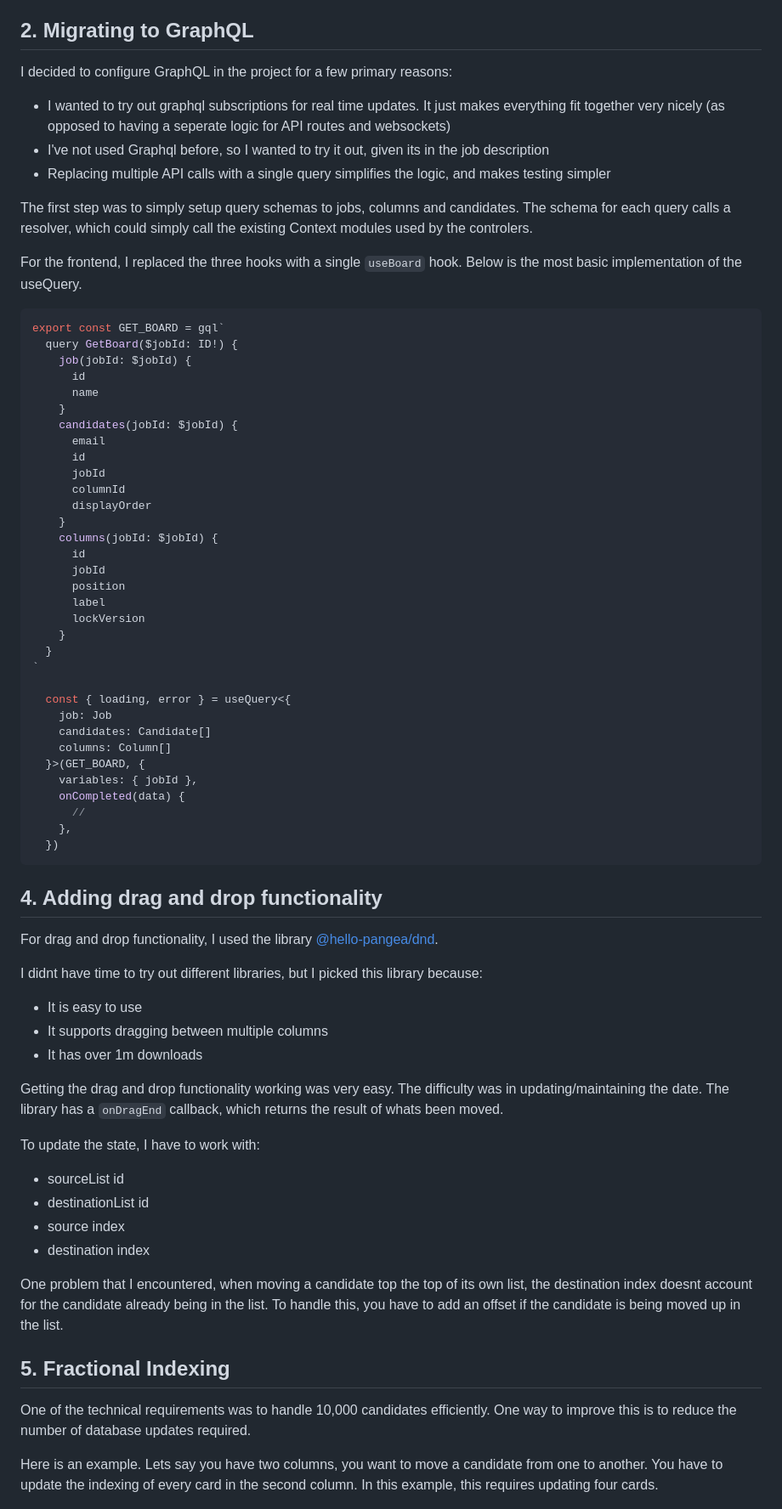
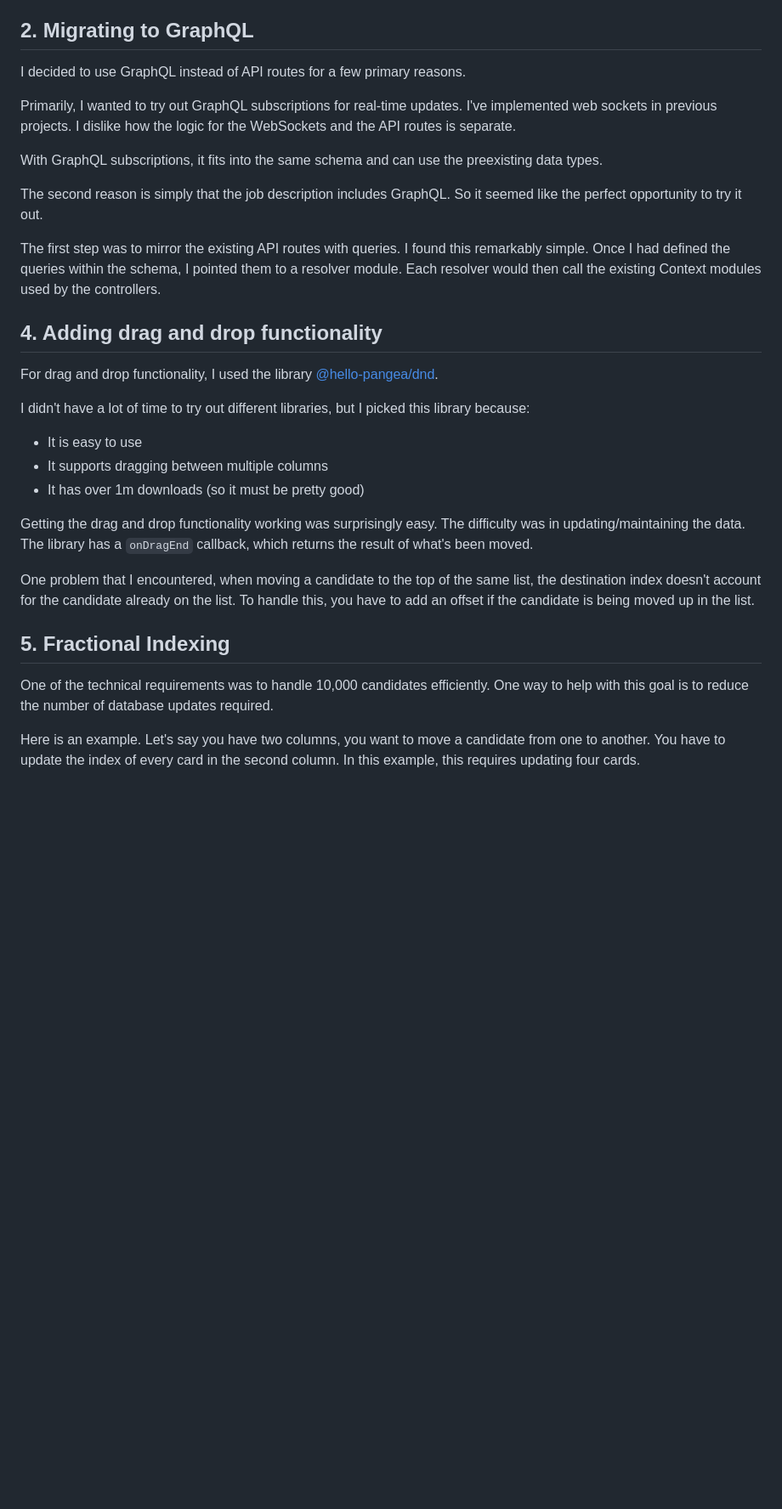
Before and after one commit to thecallum/wttj-case-kanban, a Markdown page: README.md, the part around one of its changes. Shown at 85% size. Drawn GitHub-style; blank space fills up the shorter version.

Commit message:
First rewrite of the documentation

````diff
--- a/README.md
+++ b/README.md
@@ -106,76 +87,34 @@ With the new entity, I added `columnController` to the backend, a `useColumn` ho
 
 ## 2. Migrating to GraphQL
 
-I decided to configure GraphQL in the project for a few primary reasons:
-- I wanted to try out graphql subscriptions for real time updates. It just makes everything fit together very nicely (as opposed to having a seperate logic for API routes and websockets)
-- I've not used Graphql before, so I wanted to try it out, given its in the job description
-- Replacing multiple API calls with a single query simplifies the logic, and makes testing simpler
+I decided to use GraphQL instead of API routes for a few primary reasons.
 
-The first step was to simply setup query schemas to jobs, columns and candidates. The schema for each query calls a resolver, which could simply call the existing Context modules used by the controlers.
+Primarily, I wanted to try out GraphQL subscriptions for real-time updates. I've implemented web sockets in previous projects. I dislike how the logic for the WebSockets and the API routes is separate.
 
-For the frontend, I replaced the three hooks with a single `useBoard` hook. Below is the most basic implementation of the useQuery.
+With GraphQL subscriptions, it fits into the same schema and can use the preexisting data types.
 
-```tsx
-export const GET_BOARD = gql`
-  query GetBoard($jobId: ID!) {
-    job(jobId: $jobId) {
-      id
-      name
-    }
-    candidates(jobId: $jobId) {
-      email
-      id
-      jobId
-      columnId
-      displayOrder
-    }
-    columns(jobId: $jobId) {
-      id
-      jobId
-      position
-      label
-      lockVersion
-    }
-  }
-`
+The second reason is simply that the job description includes GraphQL. So it seemed like the perfect opportunity to try it out.
 
-  const { loading, error } = useQuery<{
-    job: Job
-    candidates: Candidate[]
-    columns: Column[]
-  }>(GET_BOARD, {
-    variables: { jobId },
-    onCompleted(data) {
-      //
-    },
-  })
-```
-
+The first step was to mirror the existing API routes with queries. I found this remarkably simple. Once I had defined the queries within the schema, I pointed them to a resolver module. Each resolver would then call the existing Context modules used by the controllers.
 
 ## 4. Adding drag and drop functionality
 
 For drag and drop functionality, I used the library [@hello-pangea/dnd](https://yarnpkg.com/package?q=%40hello-pangea%2Fdnd&name=%40hello-pangea%2Fdnd).
 
-I didnt have time to try out different libraries, but I picked this library because:
+I didn't have a lot of time to try out different libraries, but I picked this library because:
 - It is easy to use
 - It supports dragging between multiple columns
-- It has over 1m downloads
+- It has over 1m downloads (so it must be pretty good)
 
-Getting the drag and drop functionality working was very easy. The difficulty was in updating/maintaining the date. The library has a `onDragEnd` callback, which returns the result of whats been moved.
+Getting the drag and drop functionality working was surprisingly easy. The difficulty was in updating/maintaining the data. The library has a `onDragEnd` callback, which returns the result of what's been moved.
 
-To update the state, I have to work with:
-- sourceList id
-- destinationList id
-- source index
-- destination index
-
-One problem that I encountered, when moving a candidate top the top of its own list, the destination index doesnt account for the candidate already being in the list. To handle this, you have to add an offset if the candidate is being moved up in the list.
+One problem that I encountered, when moving a candidate to the top of the same list, the destination index doesn't account for the candidate already on the list. To handle this, you have to add an offset if the candidate is being moved up in the list.
 
 ## 5. Fractional Indexing
 
-One of the technical requirements was to handle 10,000 candidates efficiently. One way to improve this is to reduce the number of database updates required.
+One of the technical requirements was to handle 10,000 candidates efficiently. One way to help with this goal is to reduce the number of database updates required.
 
-Here is an example. Lets say you have two columns, you want to move a candidate from one to another. You have to update the indexing of every card in the second column. In this example, this requires updating four cards.
+Here is an example. Let's say you have two columns, you want to move a candidate from one to another. You have to update the index of every card in the second column. In this example, this requires updating four cards.
 
 ![alt text](image-1.png)
 
````
Also changed, not shown: other parts of README.md (+92 -173 lines).
